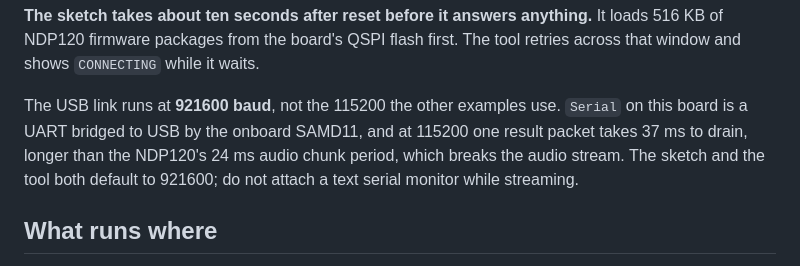
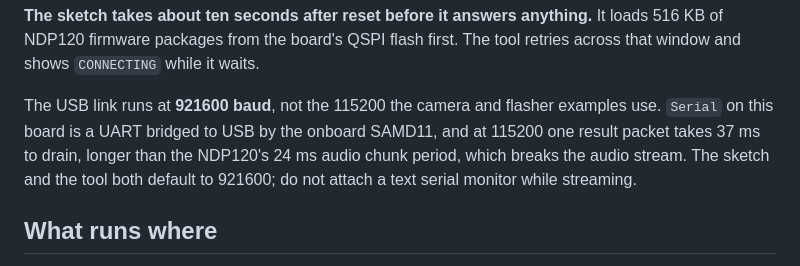
Before and after one commit to Brainchip-Inc/brainboard1500_arduino_library, a Markdown page: examples/bb15_nicla_voice_keyword_spotting/README.md, the part around the change. Drawn GitHub-style.

```diff
--- a/examples/bb15_nicla_voice_keyword_spotting/README.md
+++ b/examples/bb15_nicla_voice_keyword_spotting/README.md
@@ -39,11 +39,12 @@ than an error.
 It loads 516 KB of NDP120 firmware packages from the board's QSPI flash first.
 The tool retries across that window and shows `CONNECTING` while it waits.
 
-The USB link runs at **921600 baud**, not the 115200 the other examples use.
-`Serial` on this board is a UART bridged to USB by the onboard SAMD11, and at
-115200 one result packet takes 37 ms to drain, longer than the NDP120's 24 ms
-audio chunk period, which breaks the audio stream. The sketch and the tool both
-default to 921600; do not attach a text serial monitor while streaming.
+The USB link runs at **921600 baud**, not the 115200 the camera and flasher
+examples use. `Serial` on this board is a UART bridged to USB by the onboard
+SAMD11, and at 115200 one result packet takes 37 ms to drain, longer than the
+NDP120's 24 ms audio chunk period, which breaks the audio stream. The sketch
+and the tool both default to 921600; do not attach a text serial monitor while
+streaming.
 
 ## What runs where
 
```
Also changed, not shown: README.md (+7 -8 lines), examples/README.md (+0 -1 lines).
